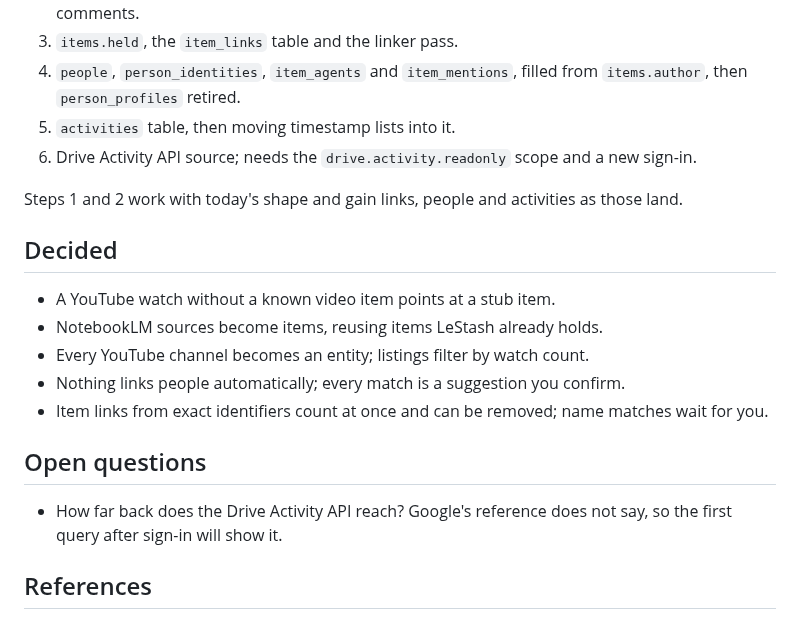
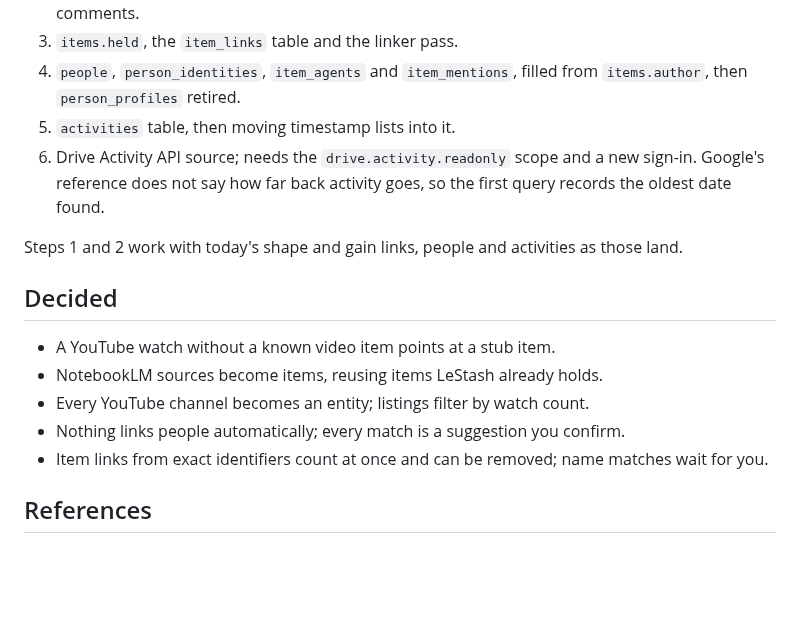
Before and after one commit to thompsonson/lestash, a Markdown page: docs/content-and-activity-ontology-design.md, the part around the change. Rendered like a GitHub page; blank space fills up the shorter version.

Commit message:
docs: move the Drive Activity range check into the plan
Claude-Session: https://claude.ai/code/session_01QXTKEJnXU6Kk3qfgRfVbqV

```diff
--- a/docs/content-and-activity-ontology-design.md
+++ b/docs/content-and-activity-ontology-design.md
@@ -376,6 +376,7 @@ flowchart LR
 4. `people`, `person_identities`, `item_agents` and `item_mentions`, filled from `items.author`, then `person_profiles` retired.
 5. `activities` table, then moving timestamp lists into it.
 6. Drive Activity API source; needs the `drive.activity.readonly` scope and a new sign-in.
+   Google's reference does not say how far back activity goes, so the first query records the oldest date found.
 
 Steps 1 and 2 work with today's shape and gain links, people and activities as those land.
 
@@ -386,11 +387,6 @@ Steps 1 and 2 work with today's shape and gain links, people and activities as t
 - Every YouTube channel becomes an entity; listings filter by watch count.
 - Nothing links people automatically; every match is a suggestion you confirm.
 - Item links from exact identifiers count at once and can be removed; name matches wait for you.
-
-## Open questions
-
-- How far back does the Drive Activity API reach?
-  Google's reference does not say, so the first query after sign-in will show it.
 
 ## References
 
```
